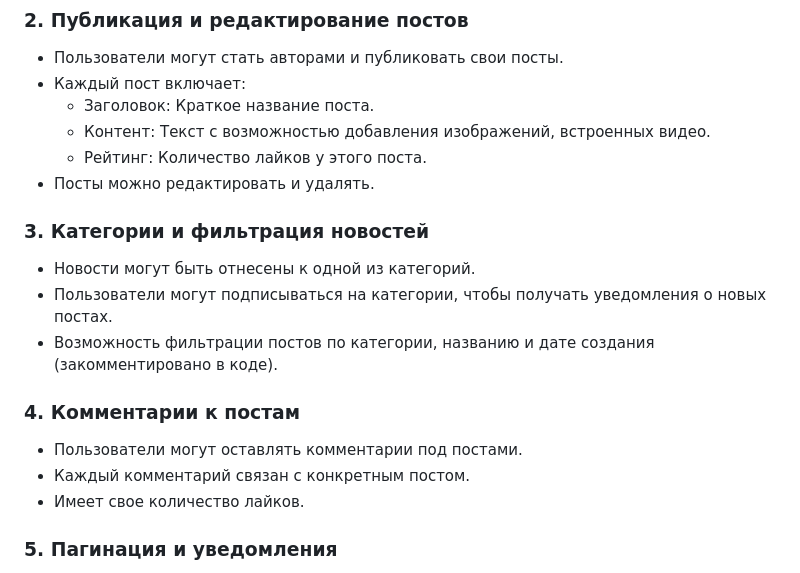
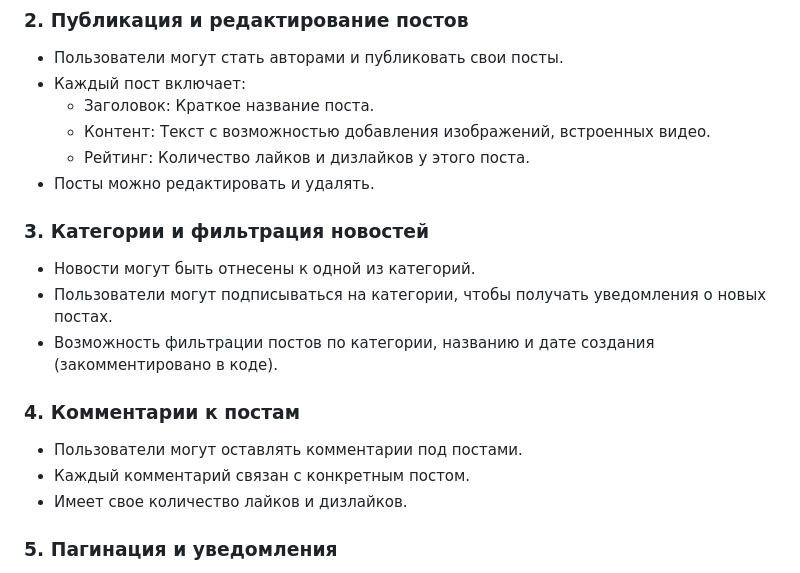
Before and after one commit to ribondareva/NewsPortal, a Markdown page: README.md, the part around the change. GitHub-like rendering.

```diff
--- a/README.md
+++ b/README.md
@@ -15,7 +15,7 @@
 - Каждый пост включает:
   - Заголовок: Краткое название поста.
   - Контент: Текст с возможностью добавления изображений, встроенных видео.
-  - Рейтинг: Количество лайков у этого поста.
+  - Рейтинг: Количество лайков и дизлайков у этого поста.
 - Посты можно редактировать и удалять.
 ### 3. **Категории и фильтрация новостей**
 - Новости могут быть отнесены к одной из категорий.
@@ -24,7 +24,7 @@
 ### 4. **Комментарии к постам**
 - Пользователи могут оставлять комментарии под постами.
 - Каждый комментарий связан с конкретным постом.
-- Имеет свое количество лайков.
+- Имеет свое количество лайков и дизлайков.
 ### 5. **Пагинация и уведомления**
 - Внедрена пагинация для отображения новостей на нескольких страницах.
 - Пользователи получают уведомления о новых постах в любимых категориях.
```
